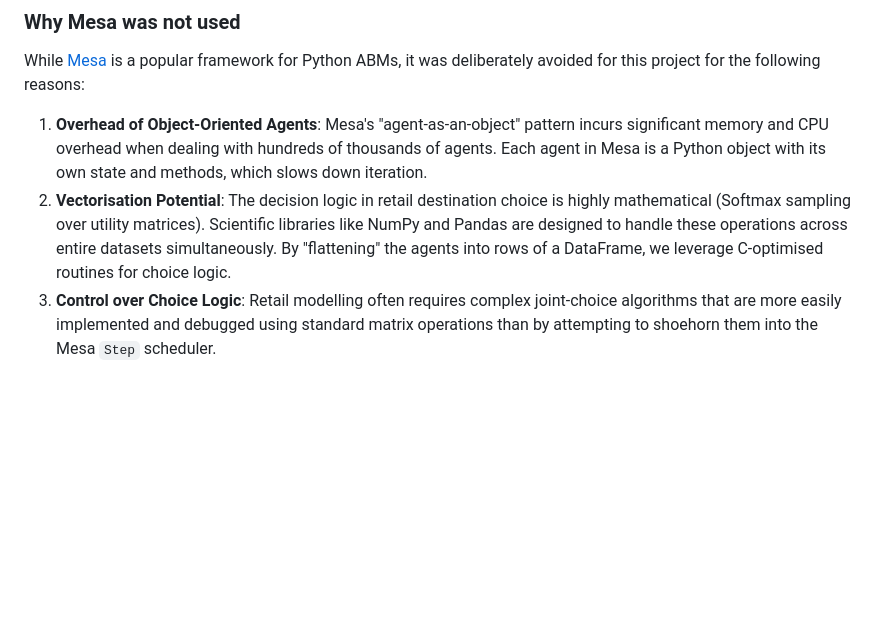
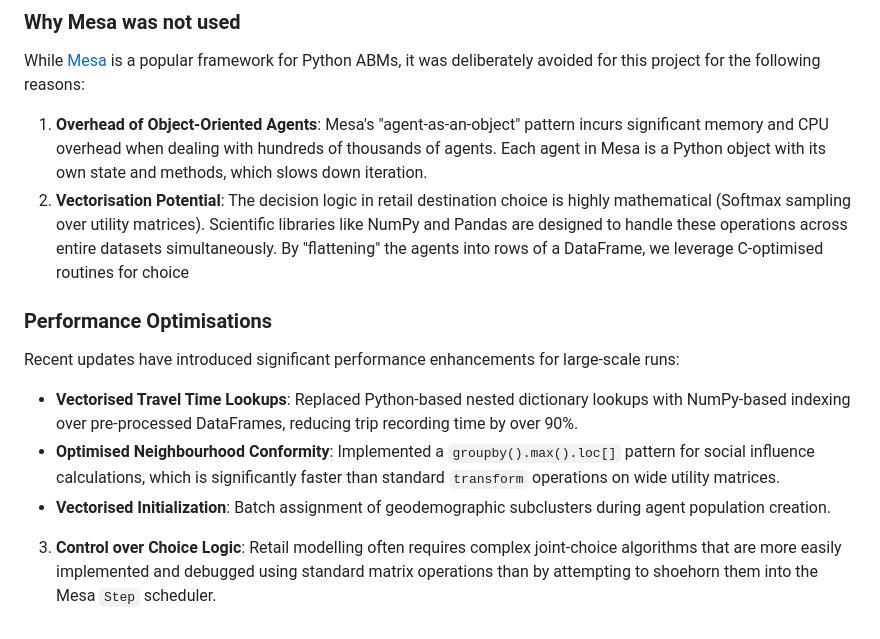
Before and after one commit to balogakos/RC-ABM, a Markdown page: README.md, the part around the change. Drawn GitHub-style; blank space fills up the shorter version.

Commit message:
Add performance optimization section to README

```diff
--- a/README.md
+++ b/README.md
@@ -156,5 +156,10 @@ The RC-ABM is built on a **fully vectorised architecture** using Python's scient
 While [Mesa](https://mesa.readthedocs.io/) is a popular framework for Python ABMs, it was deliberately avoided for this project for the following reasons:
 
 1. **Overhead of Object-Oriented Agents**: Mesa's "agent-as-an-object" pattern incurs significant memory and CPU overhead when dealing with hundreds of thousands of agents. Each agent in Mesa is a Python object with its own state and methods, which slows down iteration.
-2. **Vectorisation Potential**: The decision logic in retail destination choice is highly mathematical (Softmax sampling over utility matrices). Scientific libraries like NumPy and Pandas are designed to handle these operations across entire datasets simultaneously. By "flattening" the agents into rows of a DataFrame, we leverage C-optimised routines for choice logic.
+2. **Vectorisation Potential**: The decision logic in retail destination choice is highly mathematical (Softmax sampling over utility matrices). Scientific libraries like NumPy and Pandas are designed to handle these operations across entire datasets simultaneously. By "flattening" the agents into rows of a DataFrame, we leverage C-optimised routines for choice
+### Performance Optimisations
+Recent updates have introduced significant performance enhancements for large-scale runs:
+- **Vectorised Travel Time Lookups**: Replaced Python-based nested dictionary lookups with NumPy-based indexing over pre-processed DataFrames, reducing trip recording time by over 90%.
+- **Optimised Neighbourhood Conformity**: Implemented a `groupby().max().loc[]` pattern for social influence calculations, which is significantly faster than standard `transform` operations on wide utility matrices.
+- **Vectorised Initialization**: Batch assignment of geodemographic subclusters during agent population creation.
 3. **Control over Choice Logic**: Retail modelling often requires complex joint-choice algorithms that are more easily implemented and debugged using standard matrix operations than by attempting to shoehorn them into the Mesa `Step` scheduler.
```
